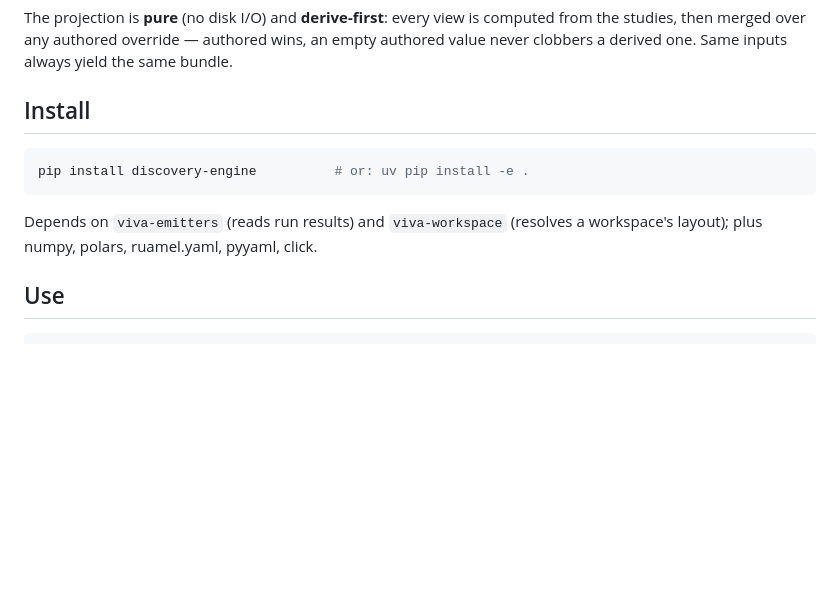
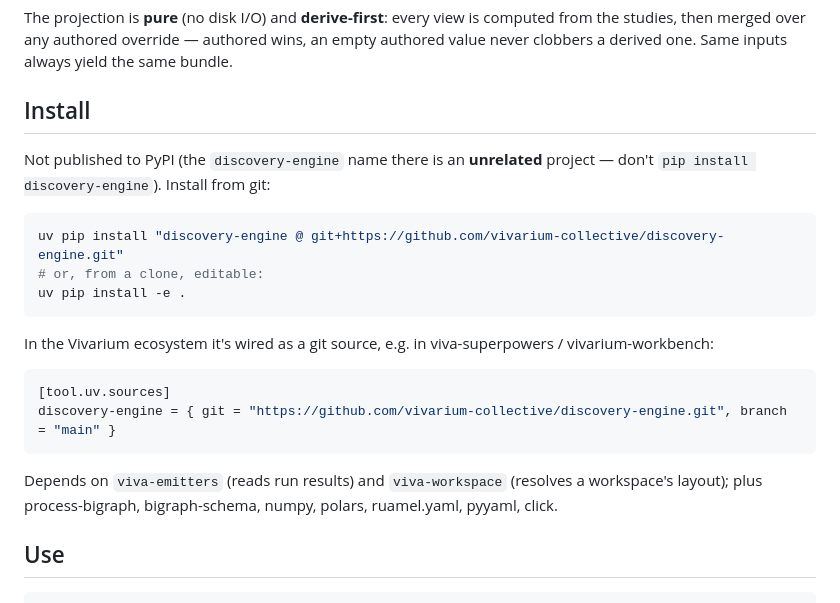
Before and after one commit to vivarium-collective/discovery-engine, a Markdown page: README.md, the part around the change. Rendered like a GitHub page; blank space fills up the shorter version.

Commit message:
docs: fix install instructions — not on PyPI (name is an unrelated project), install from git

````diff
--- a/README.md
+++ b/README.md
@@ -37,12 +37,26 @@ yield the same bundle.
 
 ## Install
 
+Not published to PyPI (the `discovery-engine` name there is an **unrelated**
+project — don't `pip install discovery-engine`). Install from git:
+
 ```bash
-pip install discovery-engine          # or: uv pip install -e .
+uv pip install "discovery-engine @ git+https://github.com/vivarium-collective/discovery-engine.git"
+# or, from a clone, editable:
+uv pip install -e .
+```
+
+In the Vivarium ecosystem it's wired as a git source, e.g. in
+viva-superpowers / vivarium-workbench:
+
+```toml
+[tool.uv.sources]
+discovery-engine = { git = "https://github.com/vivarium-collective/discovery-engine.git", branch = "main" }
 ```
 
 Depends on `viva-emitters` (reads run results) and `viva-workspace` (resolves a
-workspace's layout); plus numpy, polars, ruamel.yaml, pyyaml, click.
+workspace's layout); plus process-bigraph, bigraph-schema, numpy, polars,
+ruamel.yaml, pyyaml, click.
 
 ## Use
 
````
